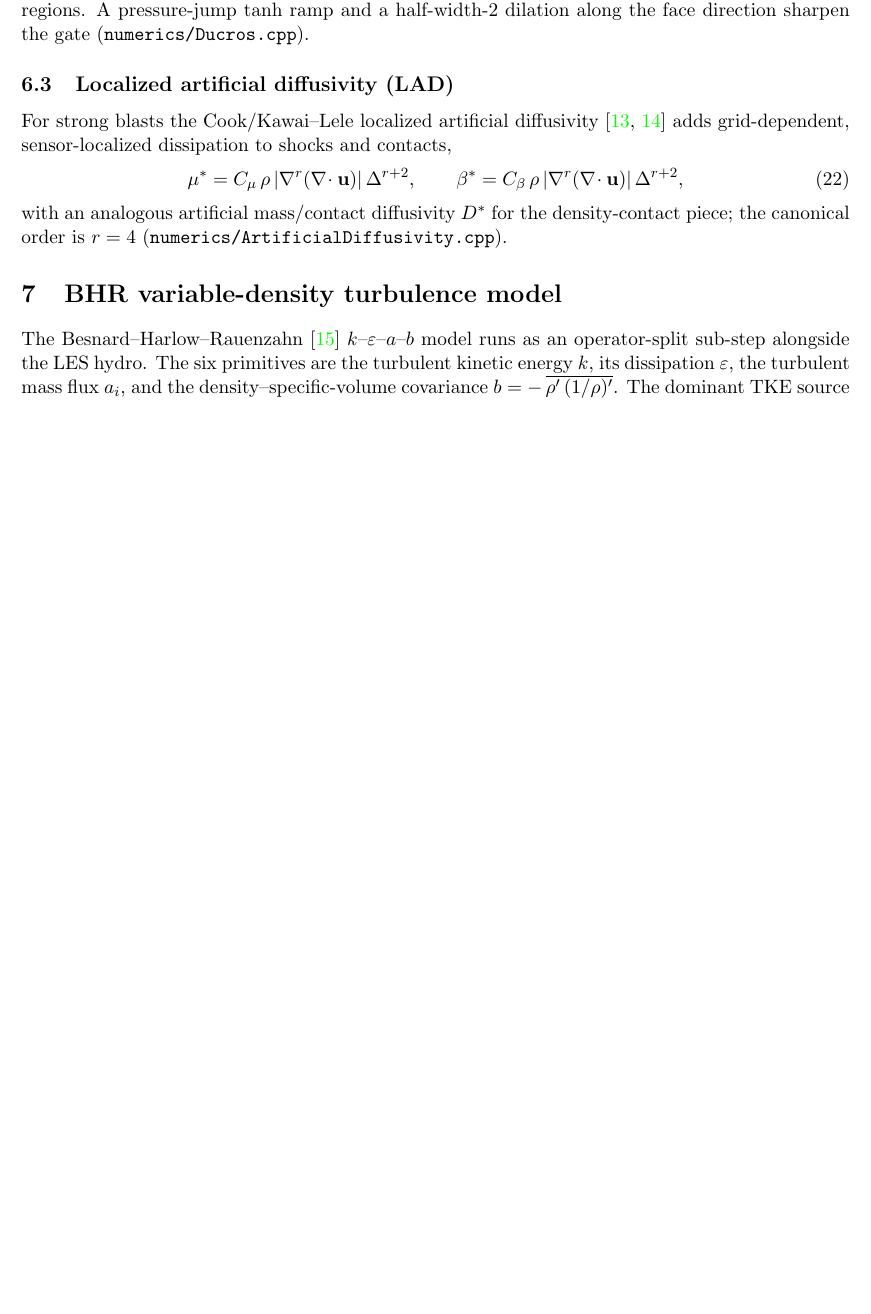
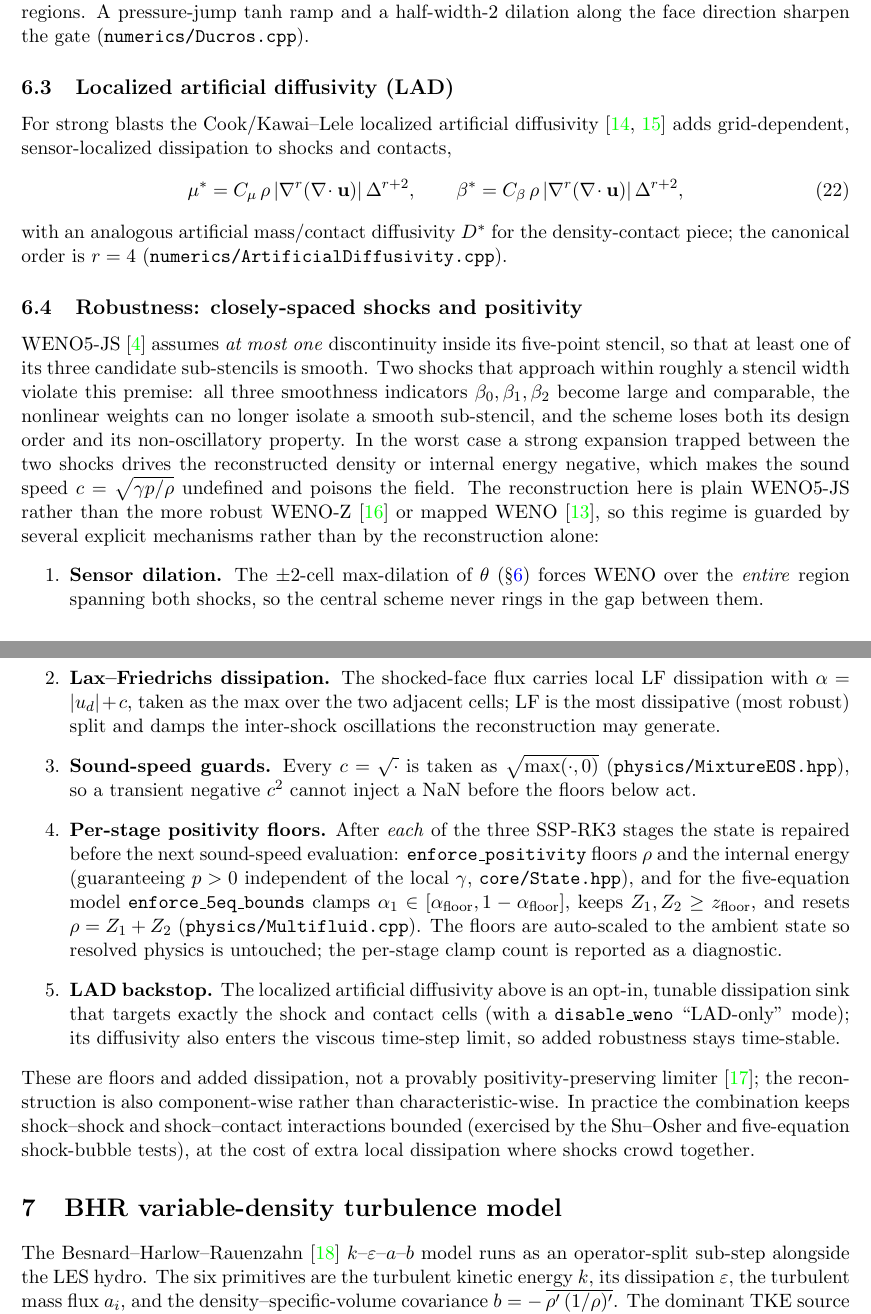
Before and after one commit to donfluids/fuzzy-couscous, a LaTeX paper (docs/equations/governing-equations.tex): part of page 6 of 8 before the commit and two parts of pages 6 and 7 of 10 after it, the two joined at a grey line, cut so that both start at the same text, the shorter picture padded with empty space. Compiled offline with pdfLaTeX.

Commit message:
docs(equations): document five-equation shock capturing and robustness
Spell out the shock-capturing path for the five-equation model: the shared
Ducros sensor, central6/WENO5 hybrid gated at theta=0.65, and Lax-Friedrichs
split with a single shared wave speed across all five equations, plus why the
linear-in-alpha1 mixture closure makes a double-flux unnecessary.

Add a robustness subsection explaining the WENO5-JS failure mode when multiple
shocks fall inside one stencil and the counters present in the code (sensor
dilation, LF dissipation, sound-speed guards, per-RK-stage positivity/bounds
enforcement, optional LAD), noting the honest gaps (no WENO-Z/mapped/char-wise
reconstruction, floors rather than a positivity-preserving limiter). Note the
per-stage enforcement in the time-integration section and add Henrick (2005),
Borges (2008), and Zhang & Shu (2010) to the bibliography. Build is clean with
no undefined citations or references.

https://claude.ai/code/session_01YNadSMLaqHZ51Y5NBjNj2x

```diff
--- a/docs/equations/governing-equations.tex
+++ b/docs/equations/governing-equations.tex
@@ -302,6 +323,53 @@ grid-dependent, sensor-localized dissipation to shocks and contacts,
 \end{equation}
 with an analogous artificial mass/contact diffusivity $D^\ast$ for the
 density-contact piece; the canonical order is $r=4$ (\code{numerics/ArtificialDiffusivity.cpp}).
+
+\subsection{Robustness: closely-spaced shocks and positivity}
+\label{sec:robustness}
+WENO5-JS~\cite{jiang_shu_1996} assumes \emph{at most one} discontinuity inside its
+five-point stencil, so that at least one of its three candidate sub-stencils is
+smooth. Two shocks that approach within roughly a stencil width violate this
+premise: all three smoothness indicators $\beta_0,\beta_1,\beta_2$ become large and
+comparable, the nonlinear weights can no longer isolate a smooth sub-stencil, and
+the scheme loses both its design order and its non-oscillatory property. In the
+worst case a strong expansion trapped between the two shocks drives the
+reconstructed density or internal energy negative, which makes the sound speed
+$c=\sqrt{\gamma p/\rho}$ undefined and poisons the field. The reconstruction here
+is plain WENO5-JS rather than the more robust WENO-Z~\cite{borges_2008} or mapped
+WENO~\cite{henrick_2005}, so this regime is guarded by several explicit
+mechanisms rather than by the reconstruction alone:
+\begin{enumerate}
+\item \textbf{Sensor dilation.} The $\pm2$-cell max-dilation of $\theta$
+  (\S\ref{sec:lad}) forces WENO over the \emph{entire} region spanning both shocks,
+  so the central scheme never rings in the gap between them.
+\item \textbf{Lax--Friedrichs dissipation.} The shocked-face flux carries local LF
+  dissipation with $\alpha=|u_d|+c$, taken as the max over the two adjacent cells;
+  LF is the most dissipative (most robust) split and damps the inter-shock
+  oscillations the reconstruction may generate.
+\item \textbf{Sound-speed guards.} Every $c=\sqrt{\cdot}$ is taken as
+  $\sqrt{\max(\cdot,0)}$ (\code{physics/MixtureEOS.hpp}), so a transient negative
+  $c^2$ cannot inject a NaN before the floors below act.
+\item \textbf{Per-stage positivity floors.} After \emph{each} of the three SSP-RK3
+  stages the state is repaired before the next sound-speed evaluation:
+  \code{enforce\_positivity} floors $\rho$ and the internal energy (guaranteeing
+  $p>0$ independent of the local $\gamma$, \code{core/State.hpp}), and for the
+  five-equation model \code{enforce\_5eq\_bounds} clamps
+  $\alpha_1\in[\alpha_{\mathrm{floor}},1-\alpha_{\mathrm{floor}}]$, keeps
+  $Z_1,Z_2\ge z_{\mathrm{floor}}$, and resets $\rho=Z_1+Z_2$
+  (\code{physics/Multifluid.cpp}). The floors are auto-scaled to the ambient state
+  so resolved physics is untouched; the per-stage clamp count is reported as a
+  diagnostic.
+\item \textbf{LAD backstop.} The localized artificial diffusivity above is an
+  opt-in, tunable dissipation sink that targets exactly the shock and contact
+  cells (with a \code{disable\_weno} ``LAD-only'' mode); its diffusivity also
+  enters the viscous time-step limit, so added robustness stays time-stable.
+\end{enumerate}
+These are floors and added dissipation, not a provably positivity-preserving
+limiter~\cite{zhang_shu_2010}; the reconstruction is also component-wise rather
+than characteristic-wise. In practice the combination keeps shock--shock and
+shock--contact interactions bounded (exercised by the Shu--Osher and
+five-equation shock-bubble tests), at the cost of extra local dissipation where
+shocks crowd together.
 
 \section{BHR variable-density turbulence model}
 \label{sec:bhr}
```
Also changed, not shown: docs/equations/governing-equations.pdf, docs/equations/governing-equations.tex (45 more changed lines).
